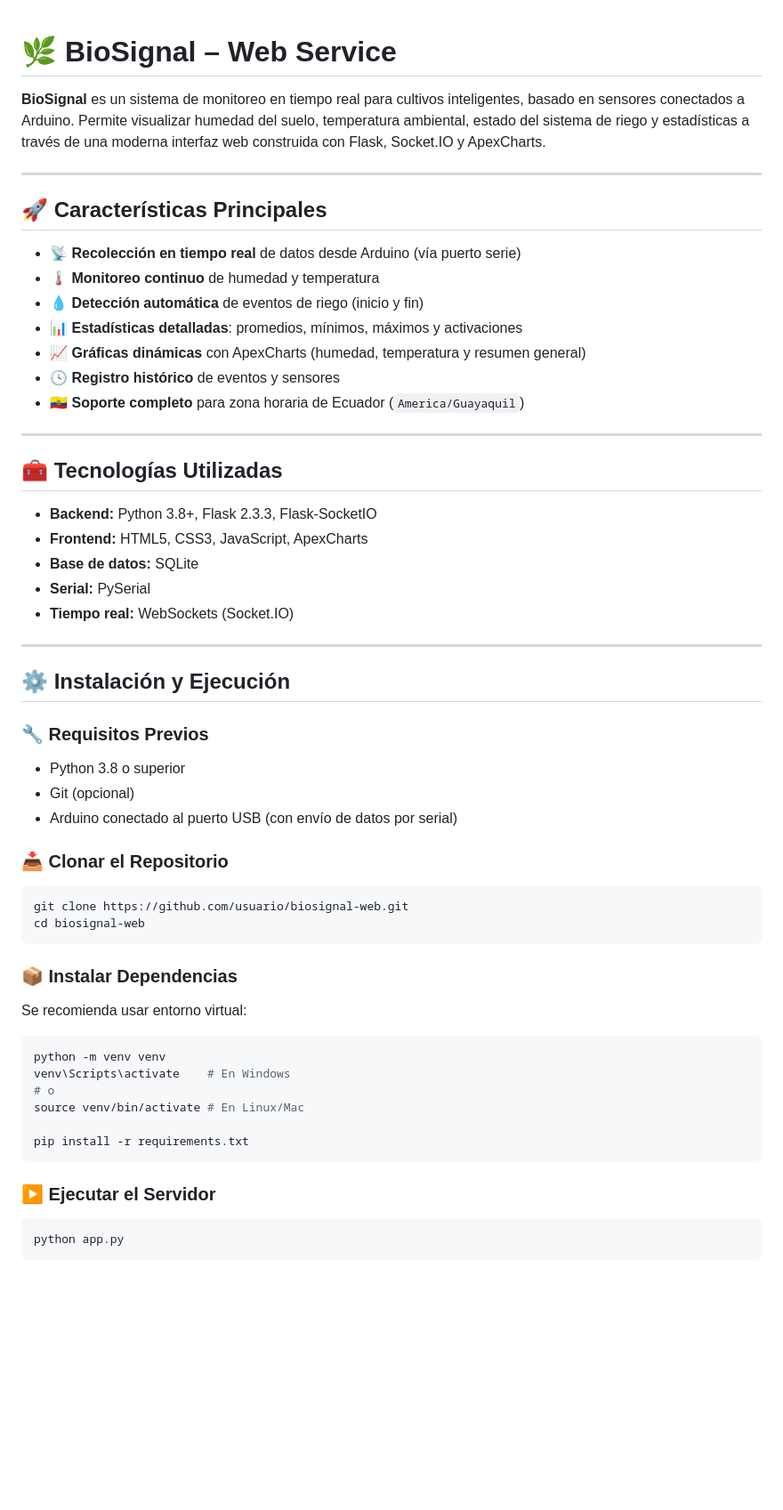
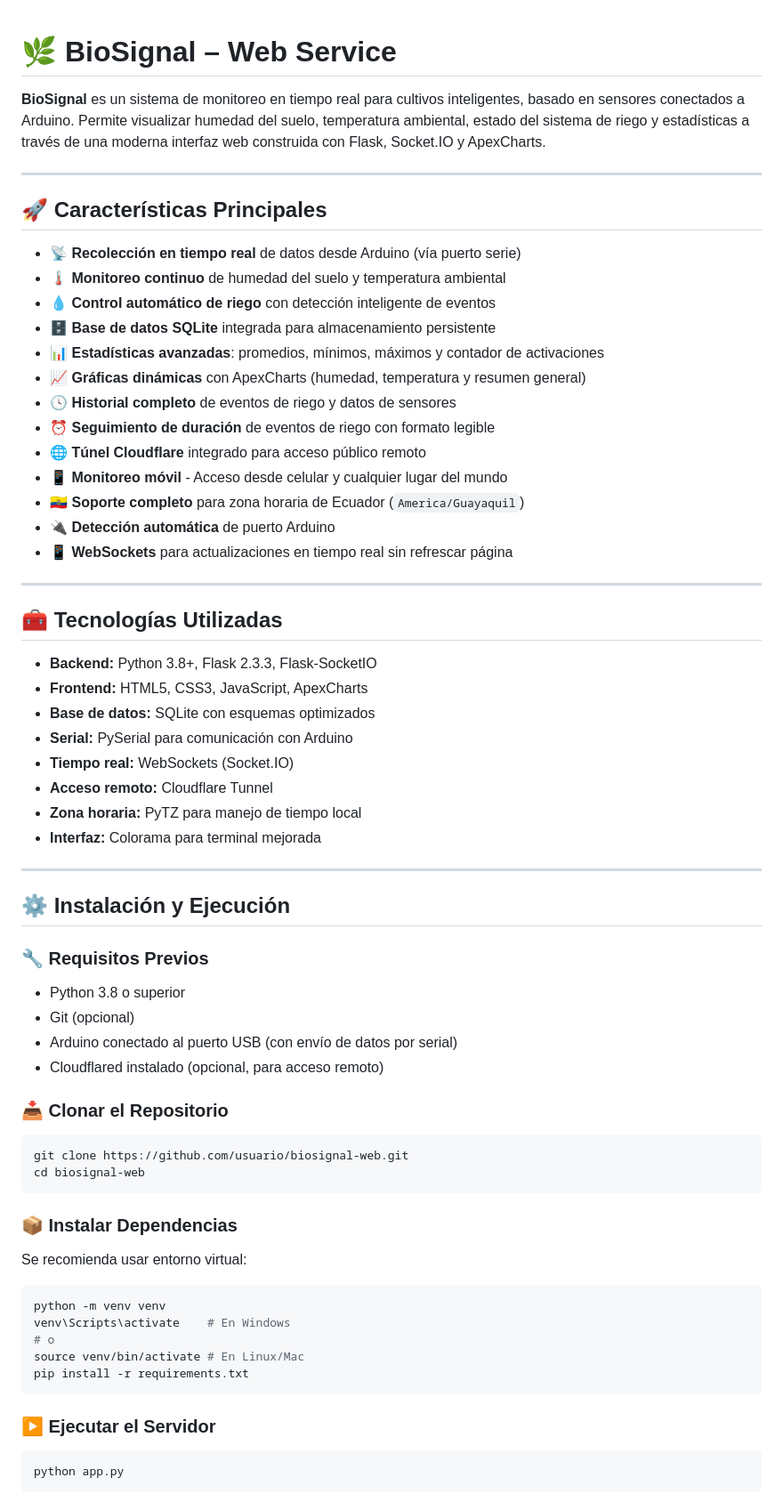
Before and after one commit to RonnyAreUneMi/BioSignal-Codigo-Fuente, a Markdown page: README.md, the part around one of its changes. Shown at 89% size. Drawn GitHub-style; blank space fills up the shorter version.

````diff
--- a/README.md
+++ b/README.md
@@ -1,5 +1,4 @@
 # 🌿 BioSignal – Web Service
-
 **BioSignal** es un sistema de monitoreo en tiempo real para cultivos inteligentes, basado en sensores conectados a Arduino. Permite visualizar humedad del suelo, temperatura ambiental, estado del sistema de riego y estadísticas a través de una moderna interfaz web construida con Flask, Socket.IO y ApexCharts.
 
 ---
@@ -7,12 +6,18 @@
 ## 🚀 Características Principales
 
 - 📡 **Recolección en tiempo real** de datos desde Arduino (vía puerto serie)
-- 🌡️ **Monitoreo continuo** de humedad y temperatura
-- 💧 **Detección automática** de eventos de riego (inicio y fin)
-- 📊 **Estadísticas detalladas**: promedios, mínimos, máximos y activaciones
+- 🌡️ **Monitoreo continuo** de humedad del suelo y temperatura ambiental
+- 💧 **Control automático de riego** con detección inteligente de eventos
+- 🗄️ **Base de datos SQLite** integrada para almacenamiento persistente
+- 📊 **Estadísticas avanzadas**: promedios, mínimos, máximos y contador de activaciones
 - 📈 **Gráficas dinámicas** con ApexCharts (humedad, temperatura y resumen general)
-- 🕓 **Registro histórico** de eventos y sensores
+- 🕓 **Historial completo** de eventos de riego y datos de sensores
+- ⏰ **Seguimiento de duración** de eventos de riego con formato legible
+- 🌐 **Túnel Cloudflare** integrado para acceso público remoto
+- 📱 **Monitoreo móvil** - Acceso desde celular y cualquier lugar del mundo
 - 🇪🇨 **Soporte completo** para zona horaria de Ecuador (`America/Guayaquil`)
+- 🔌 **Detección automática** de puerto Arduino
+- 📱 **WebSockets** para actualizaciones en tiempo real sin refrescar página
 
 ---
 
@@ -20,42 +25,40 @@
 
 - **Backend:** Python 3.8+, Flask 2.3.3, Flask-SocketIO
 - **Frontend:** HTML5, CSS3, JavaScript, ApexCharts
-- **Base de datos:** SQLite
-- **Serial:** PySerial
+- **Base de datos:** SQLite con esquemas optimizados
+- **Serial:** PySerial para comunicación con Arduino
 - **Tiempo real:** WebSockets (Socket.IO)
+- **Acceso remoto:** Cloudflare Tunnel
+- **Zona horaria:** PyTZ para manejo de tiempo local
+- **Interfaz:** Colorama para terminal mejorada
 
 ---
 
 ## ⚙️ Instalación y Ejecución
 
 ### 🔧 Requisitos Previos
-
 - Python 3.8 o superior
 - Git (opcional)
 - Arduino conectado al puerto USB (con envío de datos por serial)
+- Cloudflared instalado (opcional, para acceso remoto)
 
 ### 📥 Clonar el Repositorio
-
 ```bash
 git clone https://github.com/usuario/biosignal-web.git
 cd biosignal-web
 ```
 
 ### 📦 Instalar Dependencias
-
 Se recomienda usar entorno virtual:
-
 ```bash
 python -m venv venv
 venv\Scripts\activate    # En Windows
 # o
 source venv/bin/activate # En Linux/Mac
-
 pip install -r requirements.txt
 ```
 
 ### ▶️ Ejecutar el Servidor
-
 ```bash
 python app.py
 ```
````
Also changed, not shown: other parts of README.md (+84 -20 lines).
